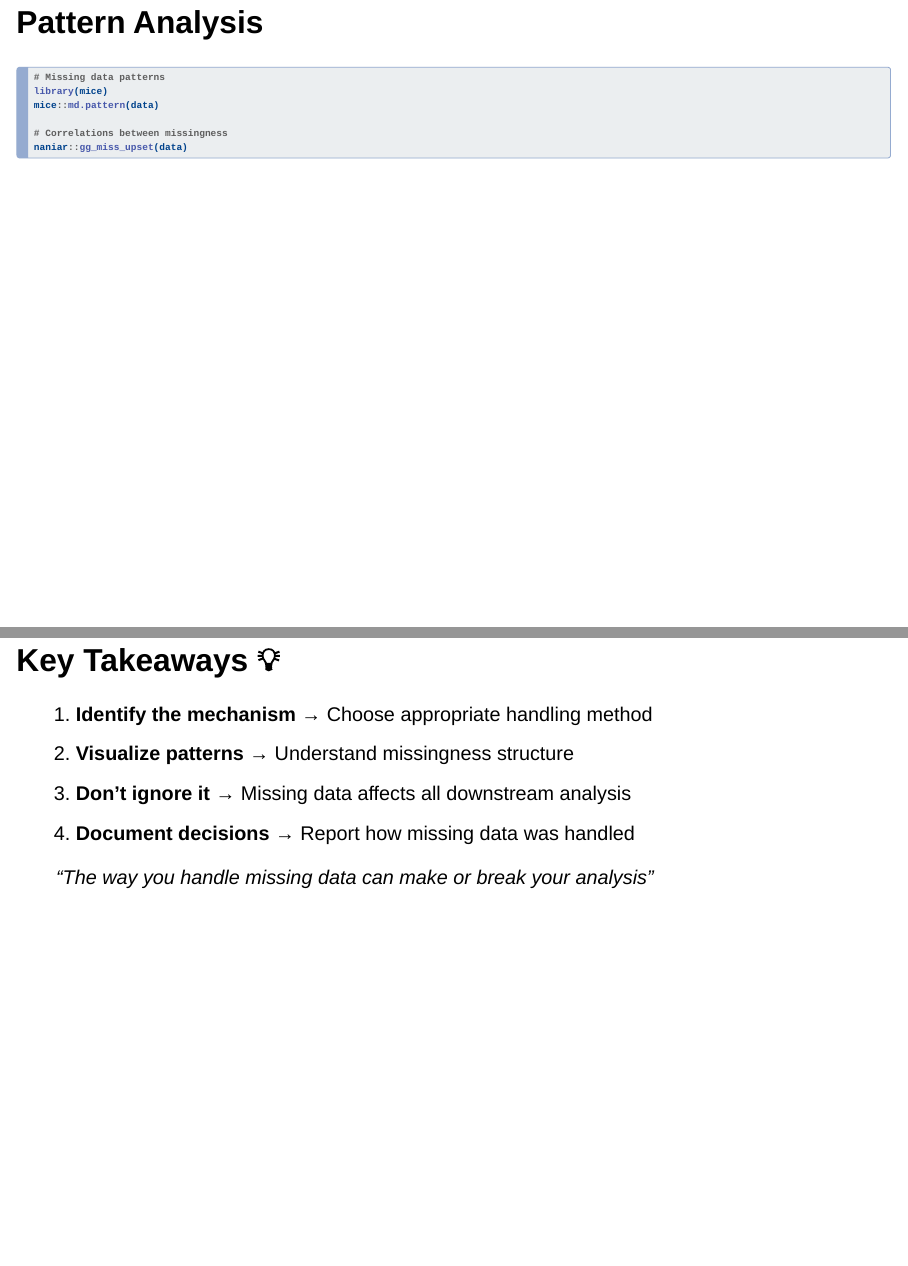
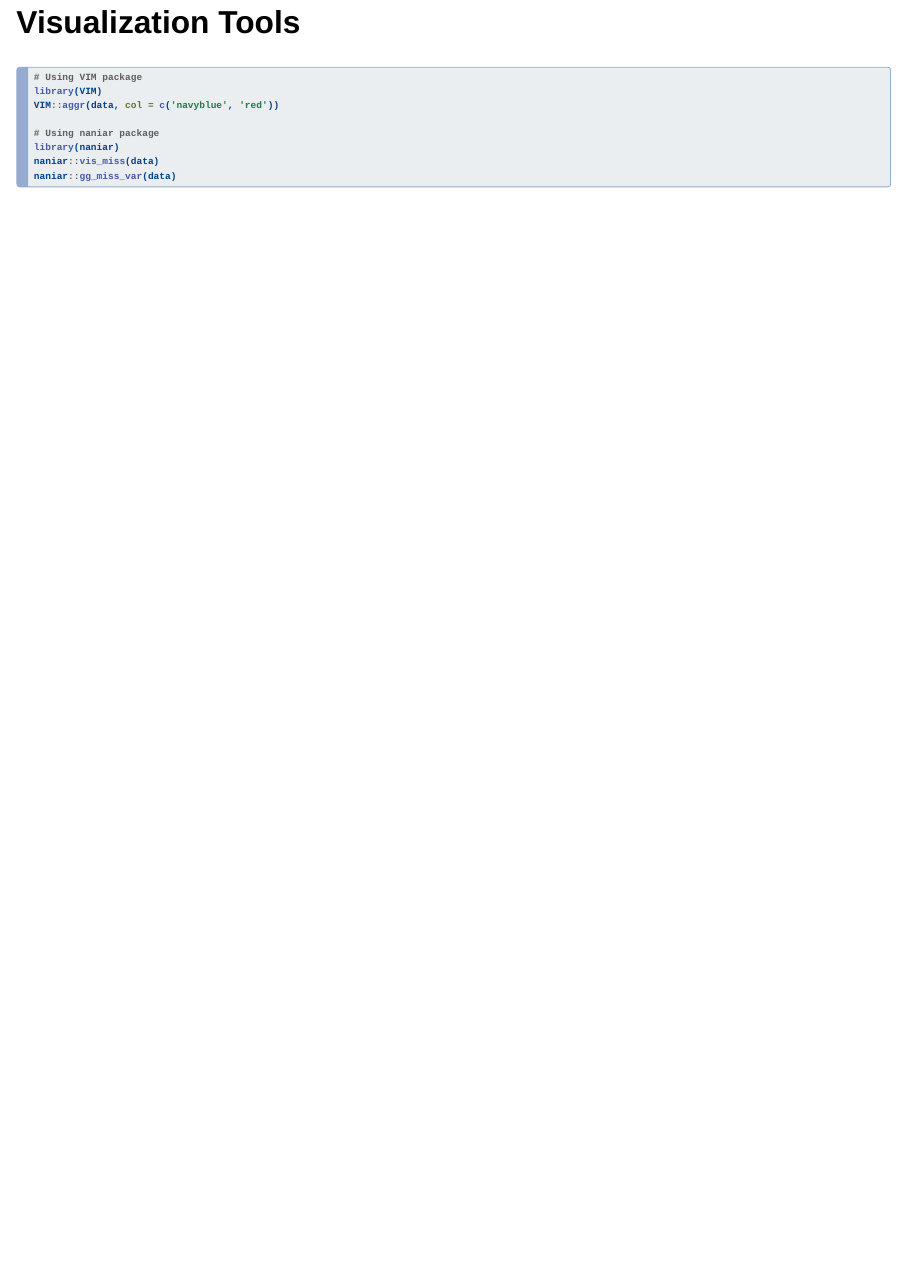
Before and after one commit to learndataxyz/Handling-Missing-Data-in-R, a Quarto document (1_understanding_missing_data/index.qmd): pages 12 and 13 of 13 before the commit and page 11 of 11 after it, the two joined at a grey line. Rendered offline with R 4.5, knitr and Pandoc in place of Quarto, with nearby package versions; drawn as Slidy slides in place of the format the file asks for.

Commit message:
made some minor changes

````diff
--- a/1_understanding_missing_data/index.qmd
+++ b/1_understanding_missing_data/index.qmd
@@ -101,26 +101,3 @@ library(naniar)
 naniar::vis_miss(data)
 naniar::gg_miss_var(data)
 ```
-
-## Pattern Analysis
-```{r}
-#| echo: true
-#| eval: false
-
-# Missing data patterns
-library(mice)
-mice::md.pattern(data)
-
-# Correlations between missingness
-naniar::gg_miss_upset(data)
-```
-
-
-## Key Takeaways 💡
-
-1. **Identify the mechanism** → Choose appropriate handling method
-2. **Visualize patterns** → Understand missingness structure
-3. **Don't ignore it** → Missing data affects all downstream analysis
-4. **Document decisions** → Report how missing data was handled
-
-> *"The way you handle missing data can make or break your analysis"*
````
Also changed, not shown: 2_detecting_missing_data/2_summarizing_with_dplyr.qmd (+4 -4 lines), 2_detecting_missing_data/3_visualizing_with_naniar.qmd (+2 -0 lines), 2_detecting_missing_data/4_vim_or_amelia.qmd (+1 -1 lines), 1_understanding_missing_data/index.html, 1_understanding_missing_data/index.qmd (2 more changed lines).
